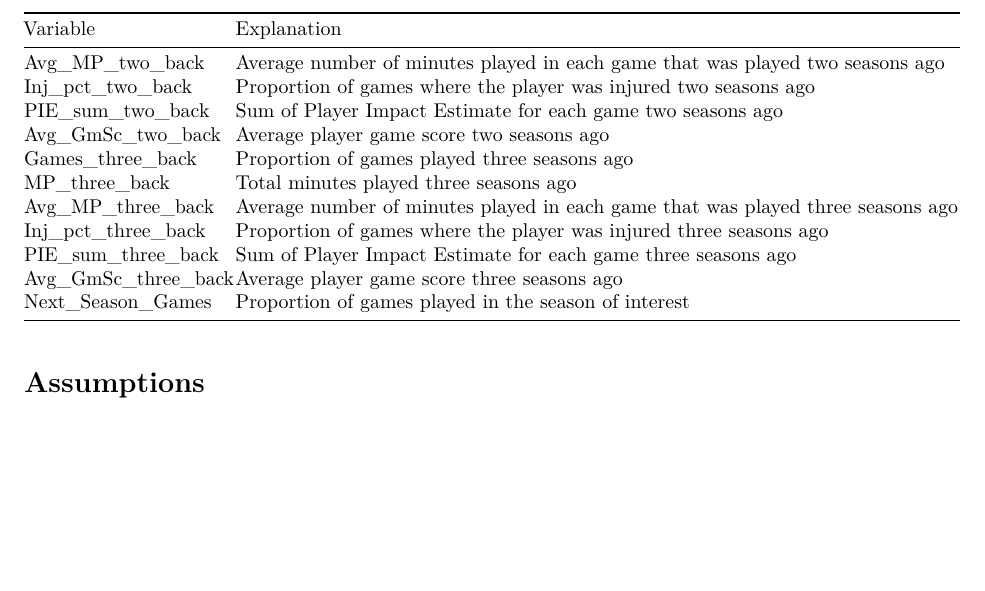
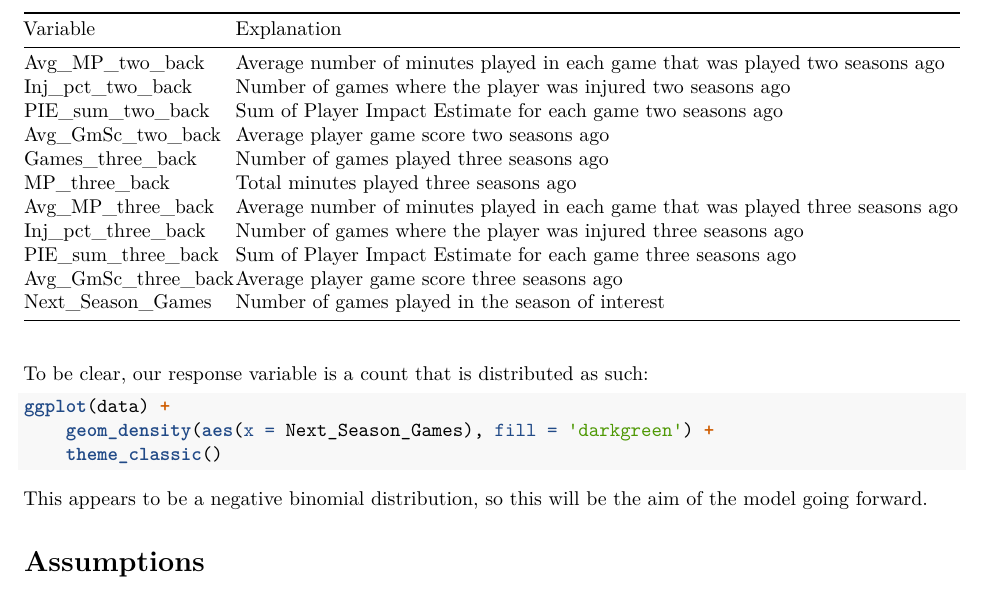
Before and after one commit to Sonofacar/basketball-data-analysis, an R Markdown document (analysis/games-played.Rmd): part of page 2 of 2, cut so that both start at the same text, the shorter picture padded with empty space. Rendered offline with R 4.5, knitr and Pandoc, then LaTeX, with nearby package versions; the code chunks are not run, so their results and figures are left out.

Commit message:
Transition response variable to count format

````diff
--- a/analysis/games-played.Rmd
+++ b/analysis/games-played.Rmd
@@ -401,15 +401,26 @@ Here is a simple explanation of each piece of data I have available to me for th
 | MP_two_back         | Total minutes played two seasons ago                                            |
 | Avg_MP_two_back     | Average number of minutes played in each game that was played two seasons ago   |
-| Inj_pct_two_back    | Proportion of games where the player was injured two seasons ago                |
+| Inj_pct_two_back    | Number of games where the player was injured two seasons ago                    |
 | PIE_sum_two_back    | Sum of Player Impact Estimate for each game two seasons ago                     |
 | Avg_GmSc_two_back   | Average player game score two seasons ago                                       |
-| Games_three_back    | Proportion of games played three seasons ago                                    |
+| Games_three_back    | Number of games played three seasons ago                                        |
 | MP_three_back       | Total minutes played three seasons ago                                          |
 | Avg_MP_three_back   | Average number of minutes played in each game that was played three seasons ago |
-| Inj_pct_three_back  | Proportion of games where the player was injured three seasons ago              |
+| Inj_pct_three_back  | Number of games where the player was injured three seasons ago                  |
 | PIE_sum_three_back  | Sum of Player Impact Estimate for each game three seasons ago                   |
 | Avg_GmSc_three_back | Average player game score three seasons ago                                     |
-| Next_Season_Games   | Proportion of games played in the season of interest                            |
+| Next_Season_Games   | Number of games played in the season of interest                                |
+
+To be clear, our response variable is a count that is distributed as such:
+
+```{r}
+ggplot(data) +
+	geom_density(aes(x = Next_Season_Games), fill = 'darkgreen') +
+	theme_classic()
+```
+
+This appears to be a negative binomial distribution,
+so this will be the aim of the model going forward.
 
 # Assumptions
 
````
Also changed, not shown: analysis/games-played.Rmd (8 more changed lines).
